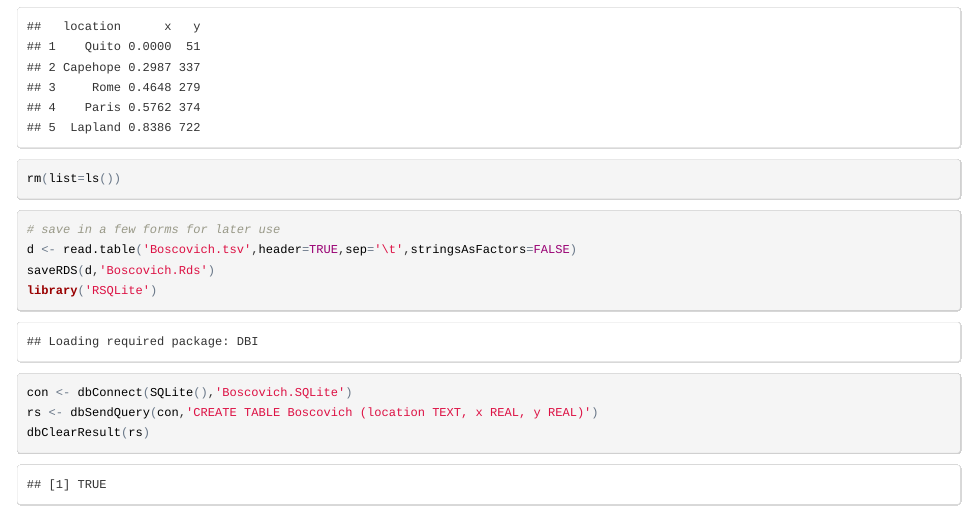
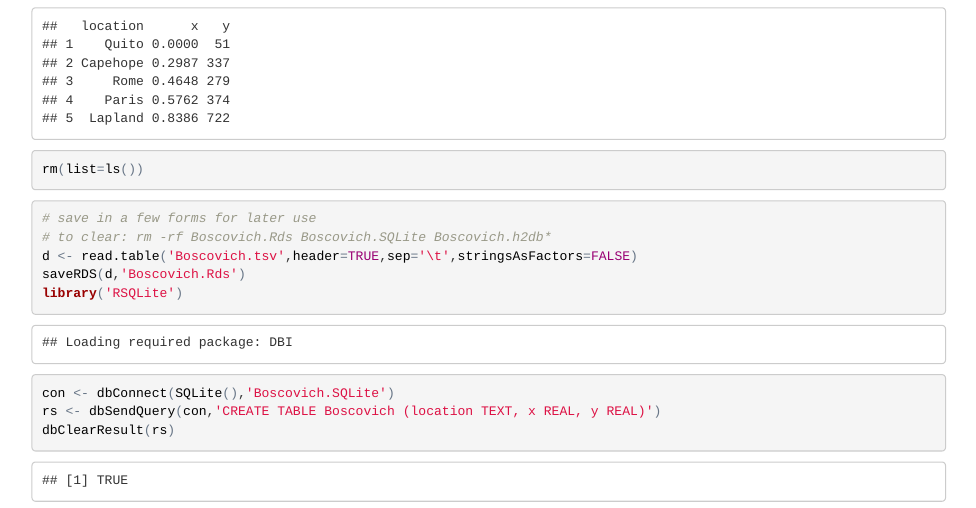
Before and after one commit to WinVector/WinVector.github.io, an R Markdown document (IntroductionToDataScience/Sec03_Lesson001_LoadingData/LoadingData.Rmd): the page in a window 1100 px wide, from 1930 px down before the commit and from 1850 px down after it, so that both start at the same text. The pictures show the output file IntroductionToDataScience/Sec03_Lesson001_LoadingData/LoadingData.html that the author committed with the source, opened offline.

Commit message:
add notes on removing temp files

````diff
--- a/IntroductionToDataScience/Sec03_Lesson001_LoadingData/LoadingData.Rmd
+++ b/IntroductionToDataScience/Sec03_Lesson001_LoadingData/LoadingData.Rmd
@@ -49,6 +49,7 @@ rm(list=ls())
 
 ```{r}
 # save in a few forms for later use
+# to clear: rm -rf Boscovich.Rds Boscovich.SQLite Boscovich.h2db*
 d <- read.table('Boscovich.tsv',header=TRUE,sep='\t',stringsAsFactors=FALSE)
 saveRDS(d,'Boscovich.Rds')
 library('RSQLite')
````
Also changed, not shown: IntroductionToDataScience/Sec03_Lesson001_LoadingData/LoadingData.html.
